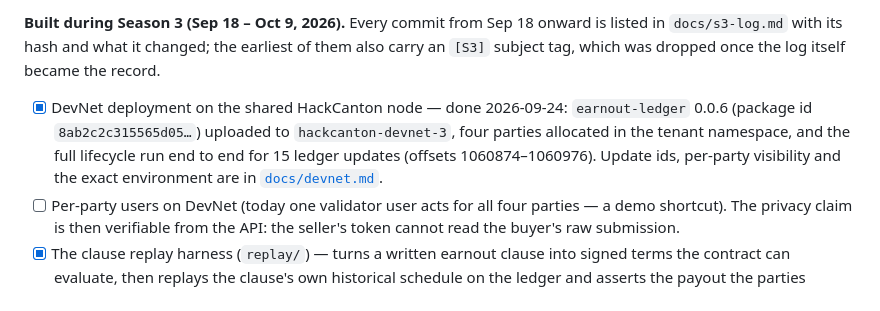
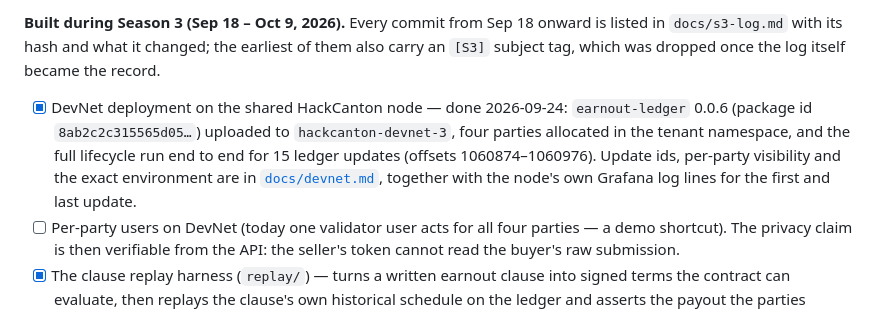
Before and after one commit to kimsabin725/earnout-settlement-ledger, a Markdown page: README.md, the part around the change. Rendered like a GitHub page.

```diff
--- a/README.md
+++ b/README.md
@@ -124,7 +124,7 @@ CashToken; the seller's has no raw basis. That is not UI filtering — it is the
 **Built during Season 3 (Sep 18 – Oct 9, 2026).** Every commit from Sep 18 onward is listed in
 `docs/s3-log.md` with its hash and what it changed; the earliest of them also carry an `[S3]`
 subject tag, which was dropped once the log itself became the record.
-- [x] DevNet deployment on the shared HackCanton node — done 2026-09-24: `earnout-ledger` 0.0.6 (package id `8ab2c2c315565d05…`) uploaded to `hackcanton-devnet-3`, four parties allocated in the tenant namespace, and the full lifecycle run end to end for 15 ledger updates (offsets 1060874–1060976). Update ids, per-party visibility and the exact environment are in [`docs/devnet.md`](docs/devnet.md).
+- [x] DevNet deployment on the shared HackCanton node — done 2026-09-24: `earnout-ledger` 0.0.6 (package id `8ab2c2c315565d05…`) uploaded to `hackcanton-devnet-3`, four parties allocated in the tenant namespace, and the full lifecycle run end to end for 15 ledger updates (offsets 1060874–1060976). Update ids, per-party visibility and the exact environment are in [`docs/devnet.md`](docs/devnet.md), together with the node's own Grafana log lines for the first and last update.
 - [ ] Per-party users on DevNet (today one validator user acts for all four parties — a demo shortcut). The privacy claim is then verifiable from the API: the seller's token cannot read the buyer's raw submission.
 - [x] The clause replay harness (`replay/`) — turns a written earnout clause into signed terms the contract can evaluate, then replays the clause's own historical schedule on the ledger and asserts the payout the parties settled on. A clause the signed terms cannot express is rejected with the reason instead of approximated. Two synthetic clauses replay green today; **no practitioner clause has been run through it yet**, and that is the open half of the success metric.
 - [ ] Bank attestation from a statement file (CSV) instead of a typed-in number, so the attestor signs what its own records say.
```
Also changed, not shown: docs/devnet.md (+12 -0 lines), docs/devnet/grafana-open.png (added), docs/devnet/grafana-settle.png (added).
